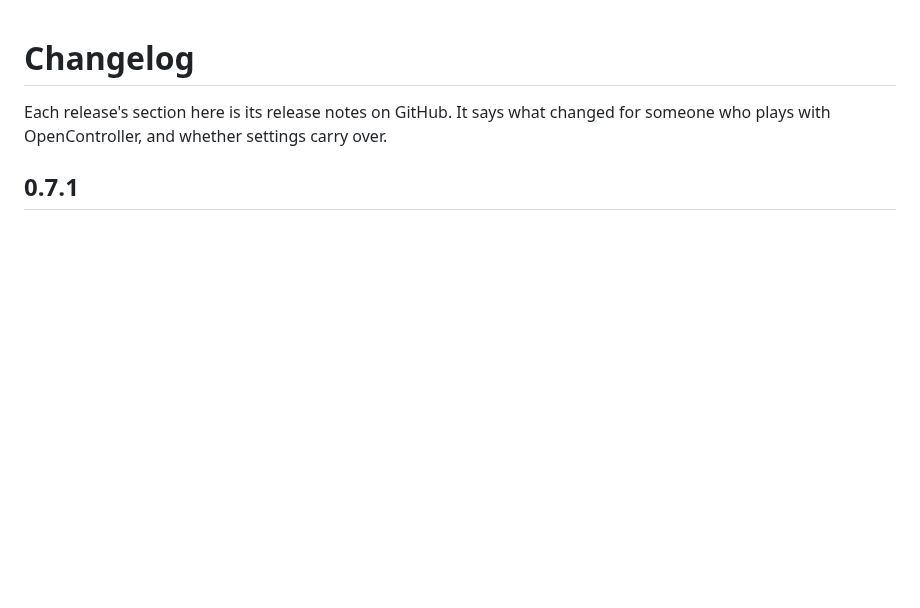
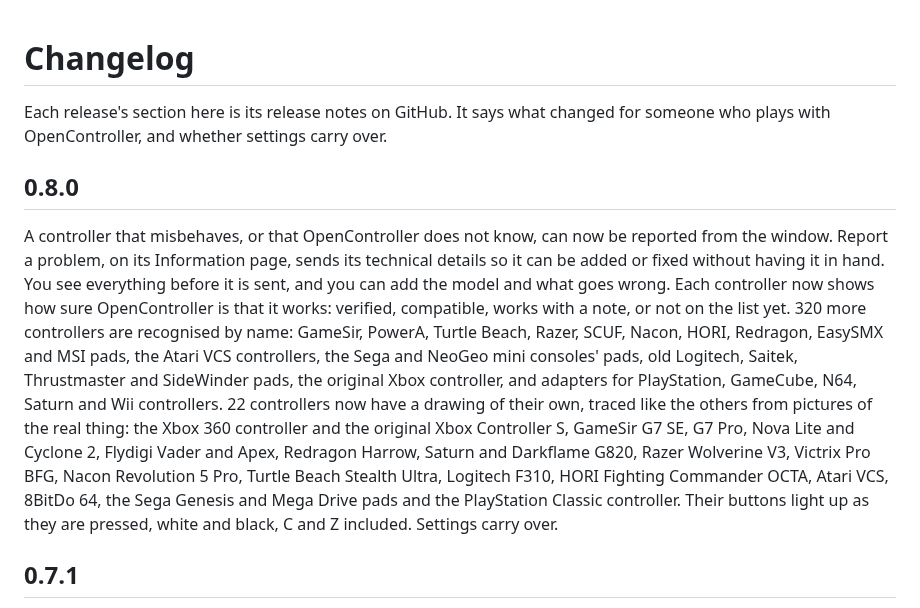
Before and after one commit to Brunovncs/OpenController, a Markdown page: CHANGELOG.md, the part around the change. Drawn GitHub-style; blank space fills up the shorter version.

Commit message:
Release 0.8.0

```diff
--- a/CHANGELOG.md
+++ b/CHANGELOG.md
@@ -2,6 +2,24 @@
 
 Each release's section here is its release notes on GitHub. It says what changed for someone who
 plays with OpenController, and whether settings carry over.
+
+## 0.8.0
+
+A controller that misbehaves, or that OpenController does not know, can now be reported from the
+window. Report a problem, on its Information page, sends its technical details so it can be added
+or fixed without having it in hand. You see everything before it is sent, and you can add the
+model and what goes wrong. Each controller now shows how sure OpenController is that it works:
+verified, compatible, works with a note, or not on the list yet. 320 more controllers are
+recognised by name: GameSir, PowerA, Turtle Beach, Razer, SCUF, Nacon, HORI, Redragon, EasySMX
+and MSI pads, the Atari VCS controllers, the Sega and NeoGeo mini consoles' pads, old Logitech,
+Saitek, Thrustmaster and SideWinder pads, the original Xbox controller, and adapters for
+PlayStation, GameCube, N64, Saturn and Wii controllers. 22 controllers now have a drawing of their
+own, traced like the others from pictures of the real thing: the Xbox 360 controller and the original
+Xbox Controller S, GameSir G7 SE, G7 Pro, Nova Lite and Cyclone 2, Flydigi Vader and Apex, Redragon
+Harrow, Saturn and Darkflame G820, Razer Wolverine V3, Victrix Pro BFG, Nacon Revolution 5 Pro,
+Turtle Beach Stealth Ultra, Logitech F310, HORI Fighting Commander OCTA, Atari VCS, 8BitDo 64, the
+Sega Genesis and Mega Drive pads and the PlayStation Classic controller. Their buttons light up as
+they are pressed, white and black, C and Z included. Settings carry over.
 
 ## 0.7.1
 
```
Also changed, not shown: README.md (+5 -5 lines), docs/window.png, 2 other files.
